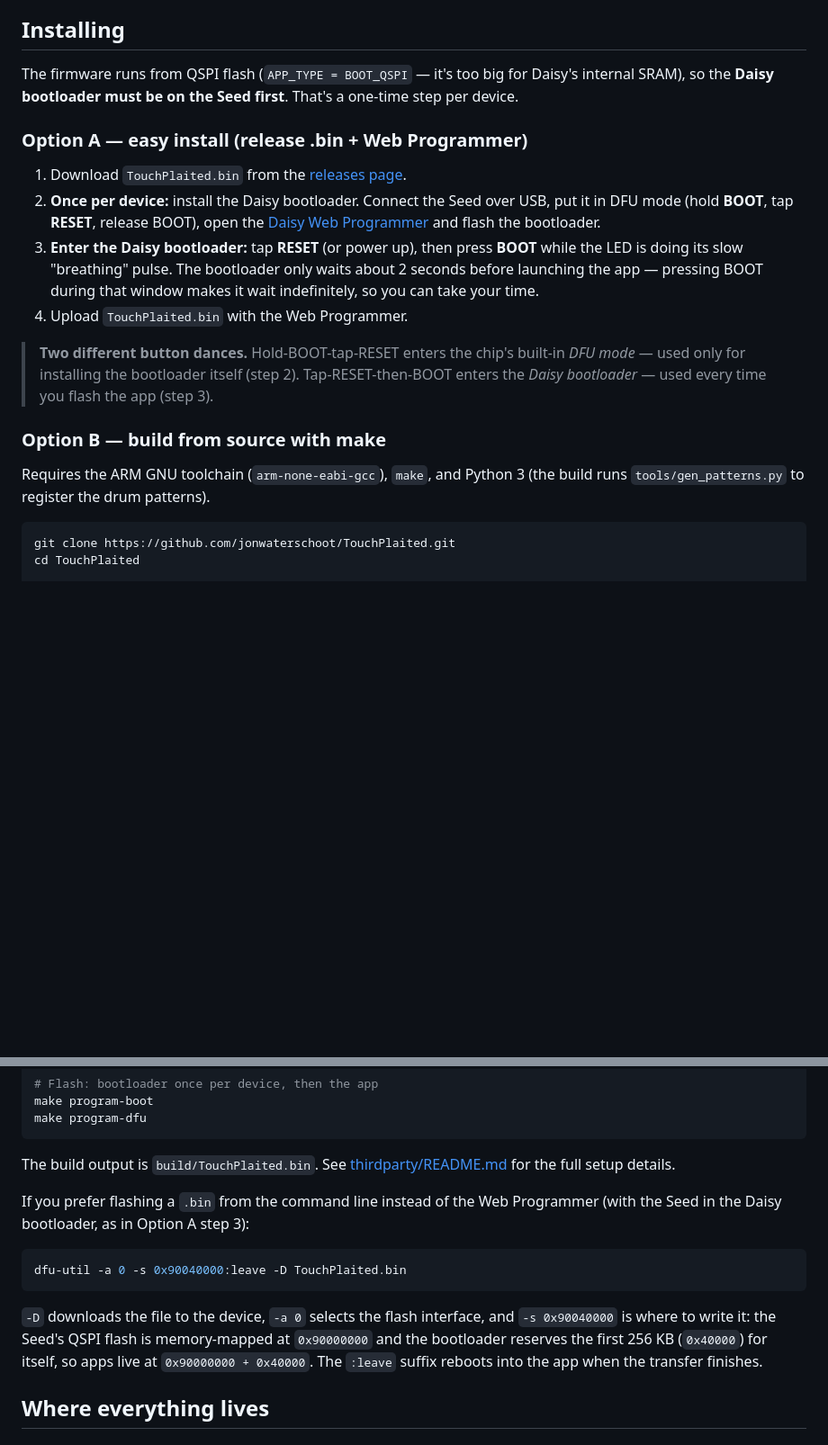
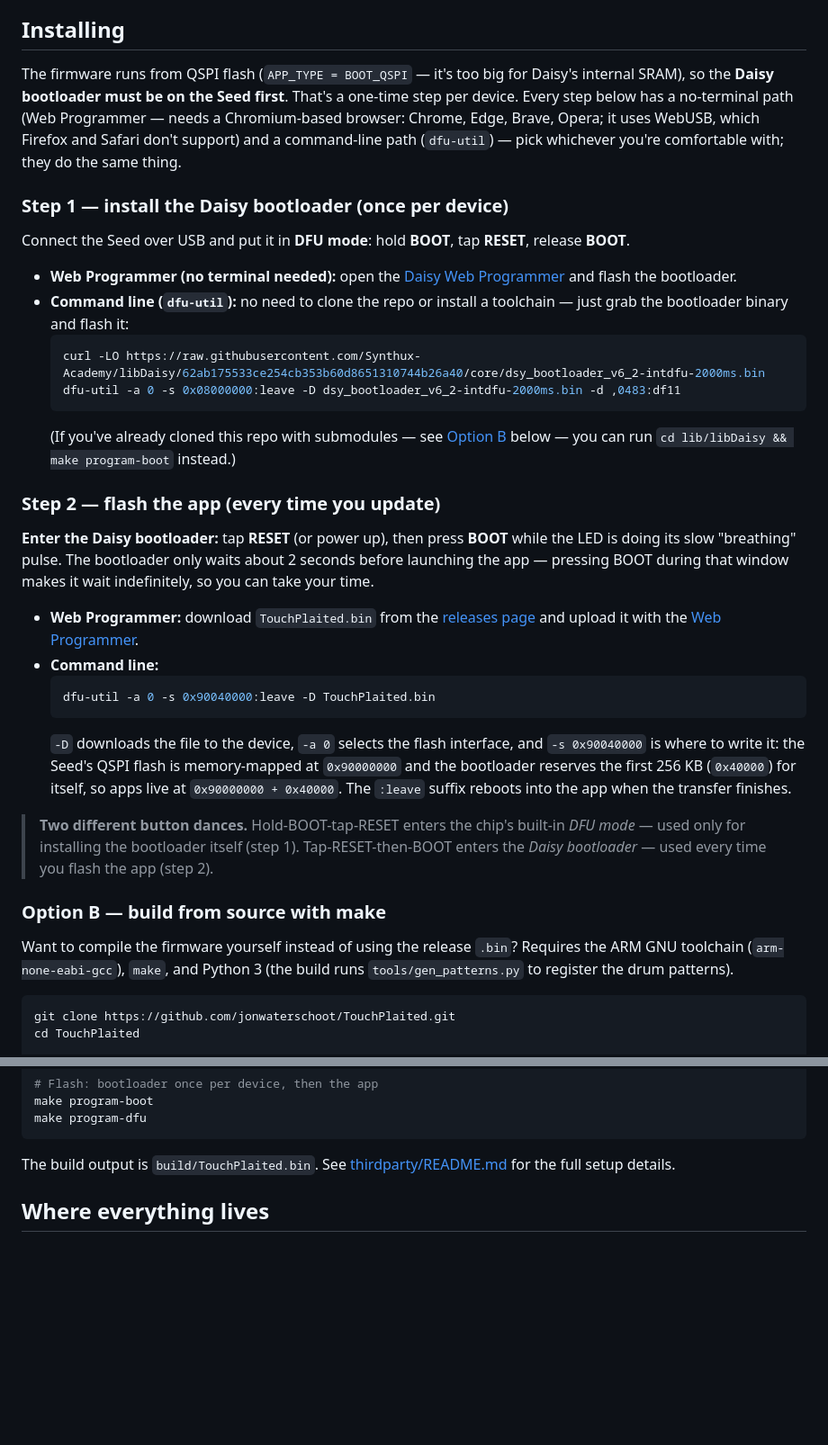
Before and after one commit to jonwaterschoot/TouchPlaited, a Markdown page: README.md, 2 parts joined by grey strips. Shown at 90% size. Drawn GitHub-style; blank space fills up the shorter version.

Commit message:
add info about installing the bootloader

````diff
--- a/README.md
+++ b/README.md
@@ -47,20 +47,36 @@ See [MANUAL.md](MANUAL.md) for the full per-mode knob maps, recording mode, gest
 
 ## Installing
 
-The firmware runs from QSPI flash (`APP_TYPE = BOOT_QSPI` — it's too big for Daisy's internal SRAM), so the **Daisy bootloader must be on the Seed first**. That's a one-time step per device.
+The firmware runs from QSPI flash (`APP_TYPE = BOOT_QSPI` — it's too big for Daisy's internal SRAM), so the **Daisy bootloader must be on the Seed first**. That's a one-time step per device. Every step below has a no-terminal path (Web Programmer — needs a Chromium-based browser: Chrome, Edge, Brave, Opera; it uses WebUSB, which Firefox and Safari don't support) and a command-line path (`dfu-util`) — pick whichever you're comfortable with; they do the same thing.
 
-### Option A — easy install (release .bin + Web Programmer)
+### Step 1 — install the Daisy bootloader (once per device)
 
-1. Download `TouchPlaited.bin` from the [releases page](../../releases).
-2. **Once per device:** install the Daisy bootloader. Connect the Seed over USB, put it in DFU mode (hold **BOOT**, tap **RESET**, release BOOT), open the [Daisy Web Programmer](https://flash.daisy.audio/) and flash the bootloader.
-3. **Enter the Daisy bootloader:** tap **RESET** (or power up), then press **BOOT** while the LED is doing its slow "breathing" pulse. The bootloader only waits about 2 seconds before launching the app — pressing BOOT during that window makes it wait indefinitely, so you can take your time.
-4. Upload `TouchPlaited.bin` with the Web Programmer.
+Connect the Seed over USB and put it in **DFU mode**: hold **BOOT**, tap **RESET**, release **BOOT**.
 
-> **Two different button dances.** Hold-BOOT-tap-RESET enters the chip's built-in *DFU mode* — used only for installing the bootloader itself (step 2). Tap-RESET-then-BOOT enters the *Daisy bootloader* — used every time you flash the app (step 3).
+- **Web Programmer (no terminal needed):** open the [Daisy Web Programmer](https://flash.daisy.audio/) and flash the bootloader.
+- **Command line (`dfu-util`):** no need to clone the repo or install a toolchain — just grab the bootloader binary and flash it:
+  ```bash
+  curl -LO https://raw.githubusercontent.com/Synthux-Academy/libDaisy/62ab175533ce254cb353b60d8651310744b26a40/core/dsy_bootloader_v6_2-intdfu-2000ms.bin
+  dfu-util -a 0 -s 0x08000000:leave -D dsy_bootloader_v6_2-intdfu-2000ms.bin -d ,0483:df11
+  ```
+  (If you've already cloned this repo with submodules — see [Option B](#option-b--build-from-source-with-make) below — you can run `cd lib/libDaisy && make program-boot` instead.)
+
+### Step 2 — flash the app (every time you update)
+
+**Enter the Daisy bootloader:** tap **RESET** (or power up), then press **BOOT** while the LED is doing its slow "breathing" pulse. The bootloader only waits about 2 seconds before launching the app — pressing BOOT during that window makes it wait indefinitely, so you can take your time.
+
+- **Web Programmer:** download `TouchPlaited.bin` from the [releases page](../../releases) and upload it with the [Web Programmer](https://flash.daisy.audio/).
+- **Command line:**
+  ```bash
+  dfu-util -a 0 -s 0x90040000:leave -D TouchPlaited.bin
+  ```
+  `-D` downloads the file to the device, `-a 0` selects the flash interface, and `-s 0x90040000` is where to write it: the Seed's QSPI flash is memory-mapped at `0x90000000` and the bootloader reserves the first 256 KB (`0x40000`) for itself, so apps live at `0x90000000 + 0x40000`. The `:leave` suffix reboots into the app when the transfer finishes.
+
+> **Two different button dances.** Hold-BOOT-tap-RESET enters the chip's built-in *DFU mode* — used only for installing the bootloader itself (step 1). Tap-RESET-then-BOOT enters the *Daisy bootloader* — used every time you flash the app (step 2).
 
 ### Option B — build from source with make
 
-Requires the ARM GNU toolchain (`arm-none-eabi-gcc`), `make`, and Python 3 (the build runs `tools/gen_patterns.py` to register the drum patterns).
+Want to compile the firmware yourself instead of using the release `.bin`? Requires the ARM GNU toolchain (`arm-none-eabi-gcc`), `make`, and Python 3 (the build runs `tools/gen_patterns.py` to register the drum patterns).
 
 ```bash
 git clone https://github.com/jonwaterschoot/TouchPlaited.git
@@ -80,14 +96,6 @@ make program-dfu
 ```
 
 The build output is `build/TouchPlaited.bin`. See [thirdparty/README.md](thirdparty/README.md) for the full setup details.
-
-If you prefer flashing a `.bin` from the command line instead of the Web Programmer (with the Seed in the Daisy bootloader, as in Option A step 3):
-
-```bash
-dfu-util -a 0 -s 0x90040000:leave -D TouchPlaited.bin
-```
-
-`-D` downloads the file to the device, `-a 0` selects the flash interface, and `-s 0x90040000` is where to write it: the Seed's QSPI flash is memory-mapped at `0x90000000` and the bootloader reserves the first 256 KB (`0x40000`) for itself, so apps live at `0x90000000 + 0x40000`. The `:leave` suffix reboots into the app when the transfer finishes.
 
 ## Where everything lives
 
````
